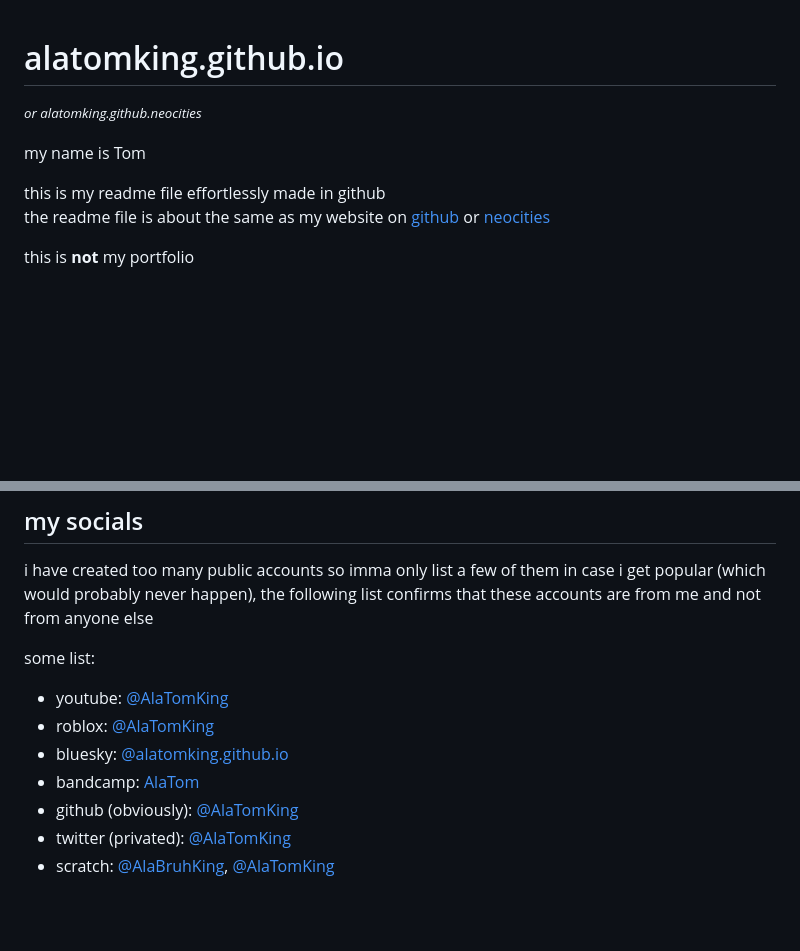
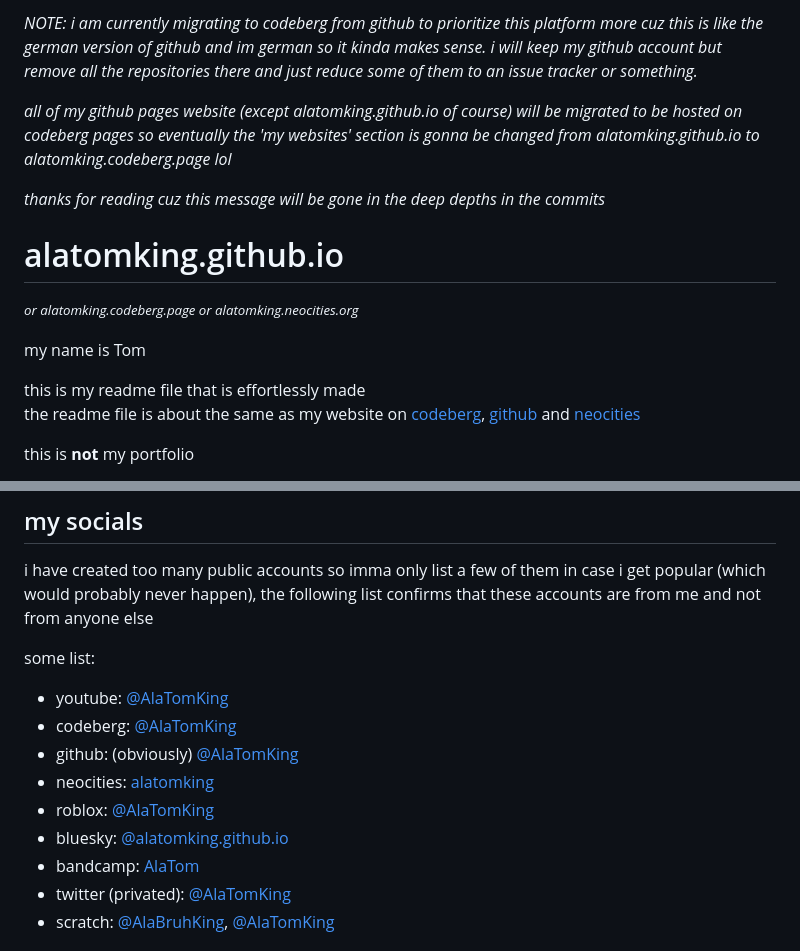
Before and after one commit to AlaTomKing/alatomking.github.io, a Markdown page: README.md, 2 parts joined by grey strips. GitHub-like rendering; blank space fills up the shorter version.

Commit message:
same thing for readme
i cant really mirror this file because of the title being github.io whereas its codeberg.page on codeberg so uhh maybe imma not mirror this repository and actually manually commit via github website

```diff
--- a/README.md
+++ b/README.md
@@ -1,10 +1,16 @@
+*NOTE: i am currently migrating to codeberg from github to prioritize this platform more cuz this is like the german version of github and im german so it kinda makes sense. i will keep my github account but remove all the repositories there and just reduce some of them to an issue tracker or something.*
+
+*all of my github pages website (except alatomking.github.io of course) will be migrated to be hosted on codeberg pages so eventually the 'my websites' section is gonna be changed from alatomking.github.io to alatomking.codeberg.page lol*
+
+*thanks for reading cuz this message will be gone in the deep depths in the commits*
+
 # alatomking.github.io
-<small>*or alatomking.github.neocities*</small>
+<small>*or alatomking.codeberg.page or alatomking.neocities.org*</small>
 
 my name is Tom
 
-this is my readme file effortlessly made in github<br>
-the readme file is about the same as my website on [github](https://alatomking.github.io) or [neocities](https://alatomking.neocities.org)
+this is my readme file that is effortlessly made<br>
+the readme file is about the same as my website on [codeberg](https://alatomking.codeberg.page), [github](https://alatomking.github.io) and [neocities](https://alatomking.neocities.org)
 
 this is **not** my portfolio
 
@@ -52,10 +58,12 @@ in case i get popular (which would probably never happen), the following list co
 
 some list:
 - youtube: [@AlaTomKing](https://www.youtube.com/@AlaTomKing)
+- codeberg: [@AlaTomKing](https://codeberg.org/AlaTomKing)
+- github: (obviously) [@AlaTomKing](https://github.com/AlaTomKing)
+- neocities: [alatomking](https://neocities.org/site/alatomking)
 - roblox: [@AlaTomKing](https://www.roblox.com/users/277326173)
 - bluesky: [@alatomking.github.io](https://bsky.app/profile/alatomking.github.io)
 - bandcamp: [AlaTom](https://alatomking.bandcamp.com)
-- github (obviously): [@AlaTomKing](https://github.com/AlaTomKing)
 - twitter (privated): [@AlaTomKing](https://twitter.com/AlaTomKing)
 - scratch: [@AlaBruhKing](https://scratch.mit.edu/users/AlaBruhKing), [@AlaTomKing](https://scratch.mit.edu/users/AlaTomKing)
 
```
